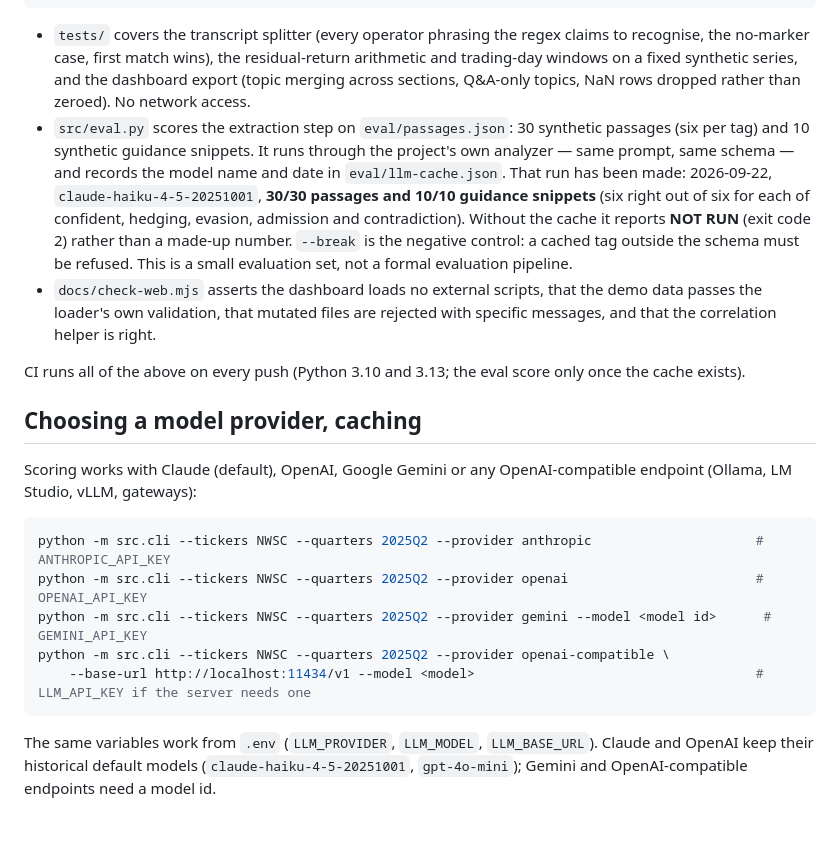
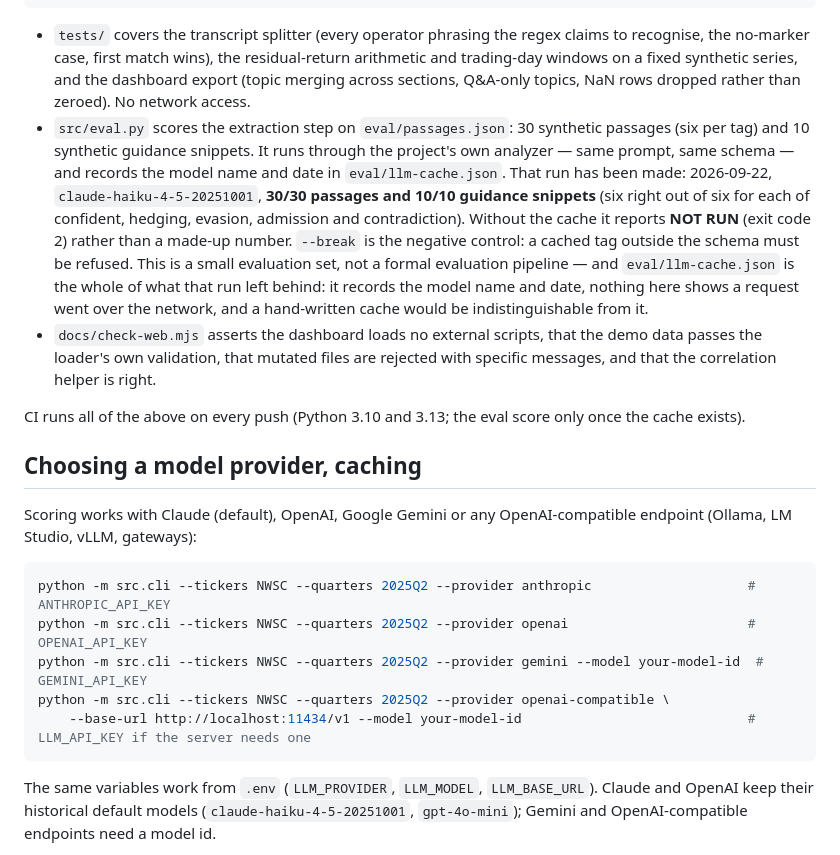
Before and after one commit to NickkkLian/Earnings-Call-Sentiment-Analyser, a Markdown page: README.md, the part around the change. Rendered like a GitHub page; blank space fills up the shorter version.

Commit message:
Two commands no reader could paste, and what the eval cache proves
--model <model id> is a redirect from a file called "model" as far as a
shell is concerned; pasting either of those two lines answers "No such file
or directory". They now read --model your-model-id.

The README rerun never caught this because the harness is told to skip any
command containing "<model" — a rule written for commands that cannot run
without a key, which also looked away from commands that cannot run at all.

The eval paragraph also said the cache "records the model name and date" as
though that established where the numbers came from. It does not: that file
is the only trace the run left, nothing here shows a request went over the
network, and a hand-written cache would be indistinguishable from it. The
numbers are unchanged.

Co-Authored-By: Claude Opus 5 <noreply@anthropic.com>

````diff
--- a/README.md
+++ b/README.md
@@ -73,7 +73,7 @@ node docs/check-web.mjs
 ```
 
 - `tests/` covers the transcript splitter (every operator phrasing the regex claims to recognise, the no-marker case, first match wins), the residual-return arithmetic and trading-day windows on a fixed synthetic series, and the dashboard export (topic merging across sections, Q&A-only topics, NaN rows dropped rather than zeroed). No network access.
-- `src/eval.py` scores the extraction step on `eval/passages.json`: 30 synthetic passages (six per tag) and 10 synthetic guidance snippets. It runs through the project's own analyzer — same prompt, same schema — and records the model name and date in `eval/llm-cache.json`. That run has been made: 2026-09-22, `claude-haiku-4-5-20251001`, **30/30 passages and 10/10 guidance snippets** (six right out of six for each of confident, hedging, evasion, admission and contradiction). Without the cache it reports **NOT RUN** (exit code 2) rather than a made-up number. `--break` is the negative control: a cached tag outside the schema must be refused. This is a small evaluation set, not a formal evaluation pipeline.
+- `src/eval.py` scores the extraction step on `eval/passages.json`: 30 synthetic passages (six per tag) and 10 synthetic guidance snippets. It runs through the project's own analyzer — same prompt, same schema — and records the model name and date in `eval/llm-cache.json`. That run has been made: 2026-09-22, `claude-haiku-4-5-20251001`, **30/30 passages and 10/10 guidance snippets** (six right out of six for each of confident, hedging, evasion, admission and contradiction). Without the cache it reports **NOT RUN** (exit code 2) rather than a made-up number. `--break` is the negative control: a cached tag outside the schema must be refused. This is a small evaluation set, not a formal evaluation pipeline — and `eval/llm-cache.json` is the whole of what that run left behind: it records the model name and date, nothing here shows a request went over the network, and a hand-written cache would be indistinguishable from it.
 - `docs/check-web.mjs` asserts the dashboard loads no external scripts, that the demo data passes the loader's own validation, that mutated files are rejected with specific messages, and that the correlation helper is right.
 
 CI runs all of the above on every push (Python 3.10 and 3.13; the eval score only once the cache exists).
@@ -83,11 +83,11 @@ CI runs all of the above on every push (Python 3.10 and 3.13; the eval score onl
 Scoring works with Claude (default), OpenAI, Google Gemini or any OpenAI-compatible endpoint (Ollama, LM Studio, vLLM, gateways):
 
 ```bash
-python -m src.cli --tickers NWSC --quarters 2025Q2 --provider anthropic                     # ANTHROPIC_API_KEY
-python -m src.cli --tickers NWSC --quarters 2025Q2 --provider openai                        # OPENAI_API_KEY
-python -m src.cli --tickers NWSC --quarters 2025Q2 --provider gemini --model <model id>      # GEMINI_API_KEY
+python -m src.cli --tickers NWSC --quarters 2025Q2 --provider anthropic                    # ANTHROPIC_API_KEY
+python -m src.cli --tickers NWSC --quarters 2025Q2 --provider openai                       # OPENAI_API_KEY
+python -m src.cli --tickers NWSC --quarters 2025Q2 --provider gemini --model your-model-id  # GEMINI_API_KEY
 python -m src.cli --tickers NWSC --quarters 2025Q2 --provider openai-compatible \
-    --base-url http://localhost:11434/v1 --model <model>                                    # LLM_API_KEY if the server needs one
+    --base-url http://localhost:11434/v1 --model your-model-id                             # LLM_API_KEY if the server needs one
 ```
 
 The same variables work from `.env` (`LLM_PROVIDER`, `LLM_MODEL`, `LLM_BASE_URL`). Claude and OpenAI keep their historical default models (`claude-haiku-4-5-20251001`, `gpt-4o-mini`); Gemini and OpenAI-compatible endpoints need a model id.
````
